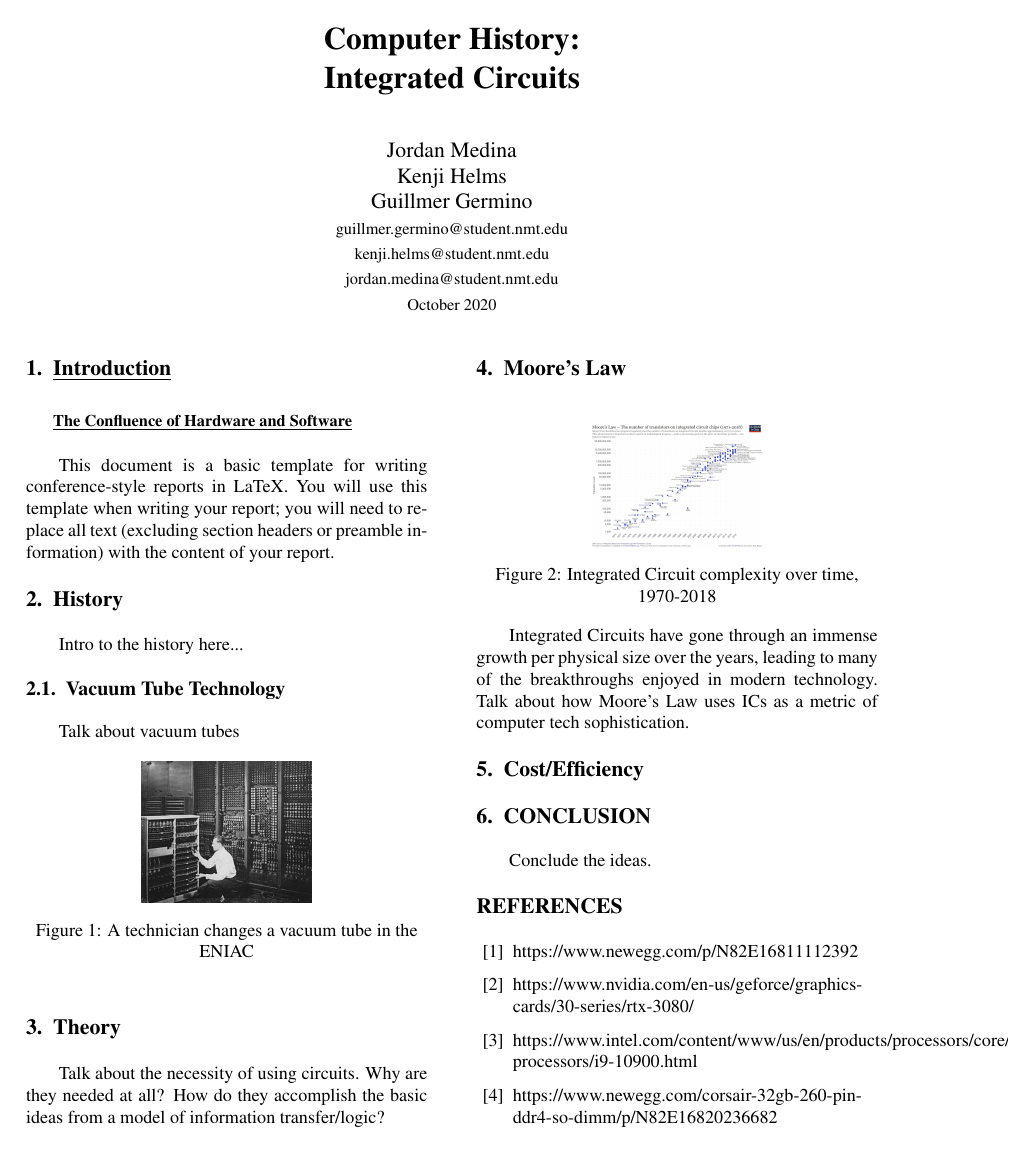
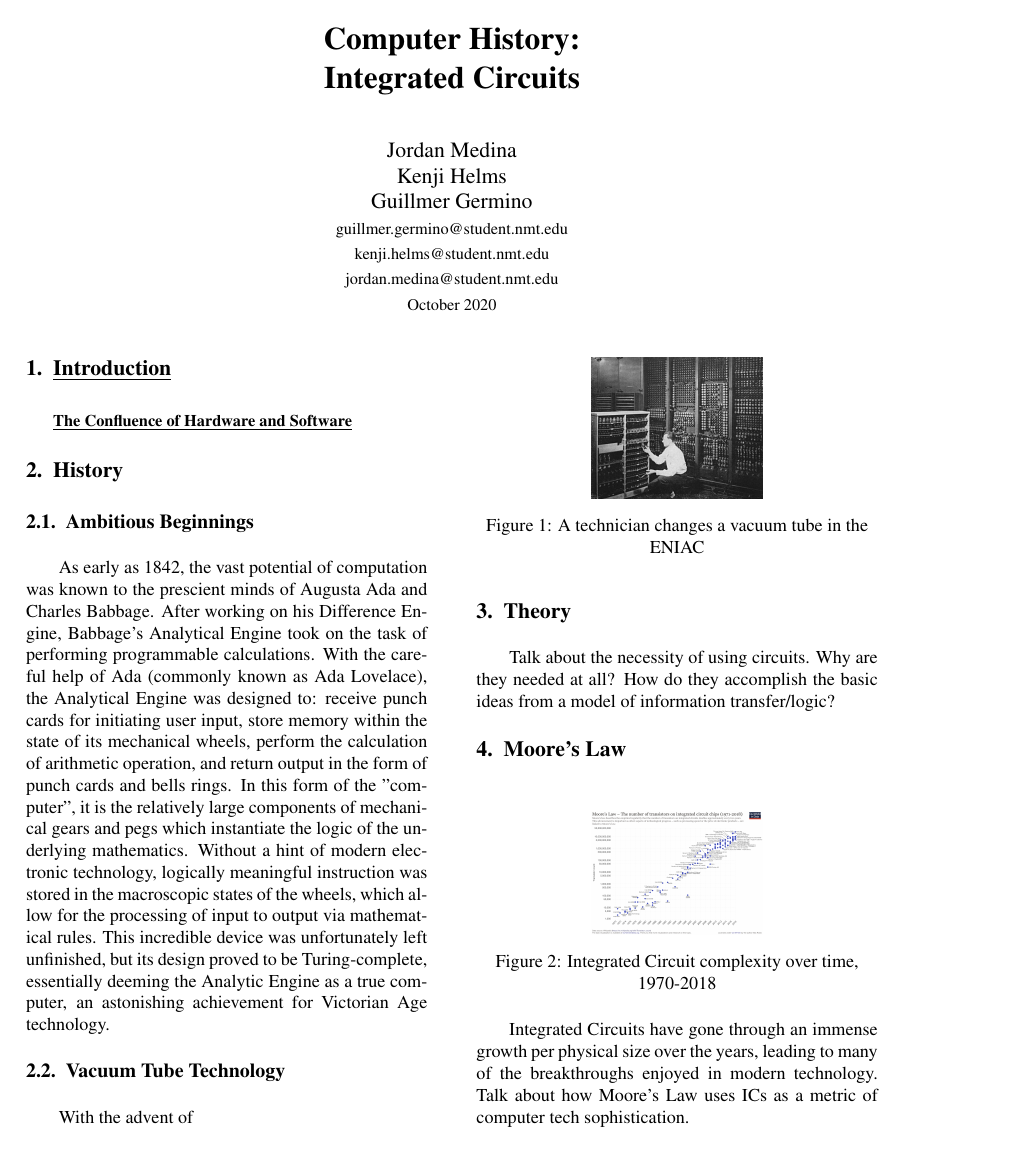
Before and after one commit to DeepBlockDeepak/CSE101_assignment_3, a LaTeX problem sheet (example.tex): page 1 of 2. Compiled offline with pdfLaTeX.

Commit message:
added Analytic Engine/Lovelace/Babbage section to History.

```diff
--- a/example.tex
+++ b/example.tex
@@ -42,17 +42,13 @@ Computer History:\\Integrated Circuits
 \section{\underline{Introduction}\\\\
 \small {\underline{The Confluence of Hardware and Software}}}
 
-This document is a basic template for writing conference-style
-reports in LaTeX. You will use this template when writing
-your report; you will need to replace all text (excluding
-section headers or preamble information) with the content
-of your report.
+
 
 \section{History}
-Intro to the history here...
-
+\subsection{Ambitious Beginnings}
+As early as 1842, the vast potential of computation was known to the prescient minds of Augusta Ada and Charles Babbage. After working on his Difference Engine, Babbage's Analytical Engine took on the task of performing programmable calculations. With the careful help of Ada (commonly known as Ada Lovelace), the Analytical Engine was designed to: receive punch cards for initiating user input, store memory within the state of its mechanical wheels, perform the calculation of arithmetic operation, and return output in the form of punch cards and bells rings. In this form of the "computer", it is the relatively large components of mechanical gears and pegs which instantiate the logic of the underlying mathematics. Without a hint of modern electronic technology, logically meaningful instruction was stored in the macroscopic states of the wheels, which allow for the processing of input to output via mathematical rules. This incredible device was unfortunately left unfinished, but its design proved to be Turing-complete, essentially deeming the Analytic Engine as a true computer, an astonishing achievement for Victorian Age technology.
 \subsection{Vacuum Tube Technology}
-Talk about vacuum tubes
+With the advent of
 
 \begin{figure}[h!]
 \centering
```
